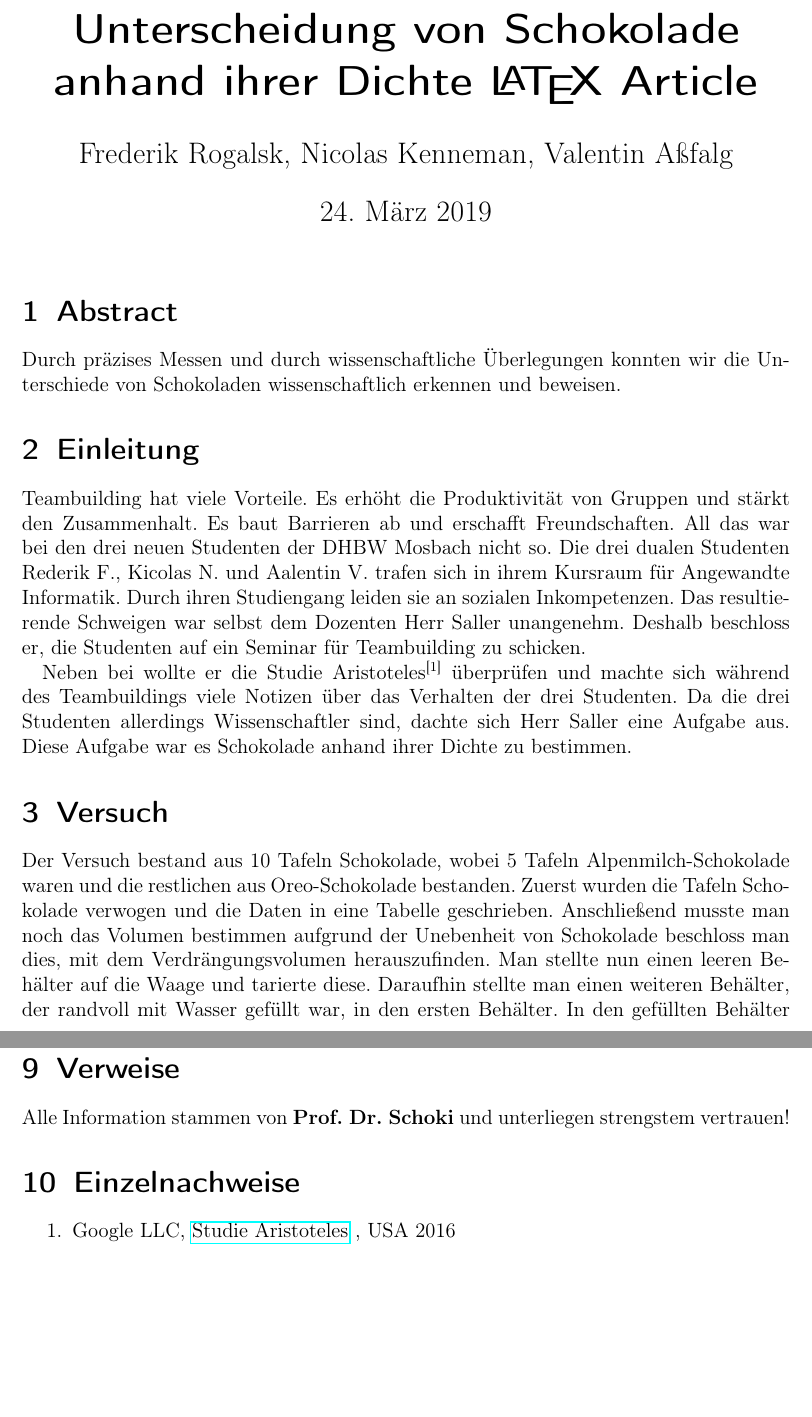
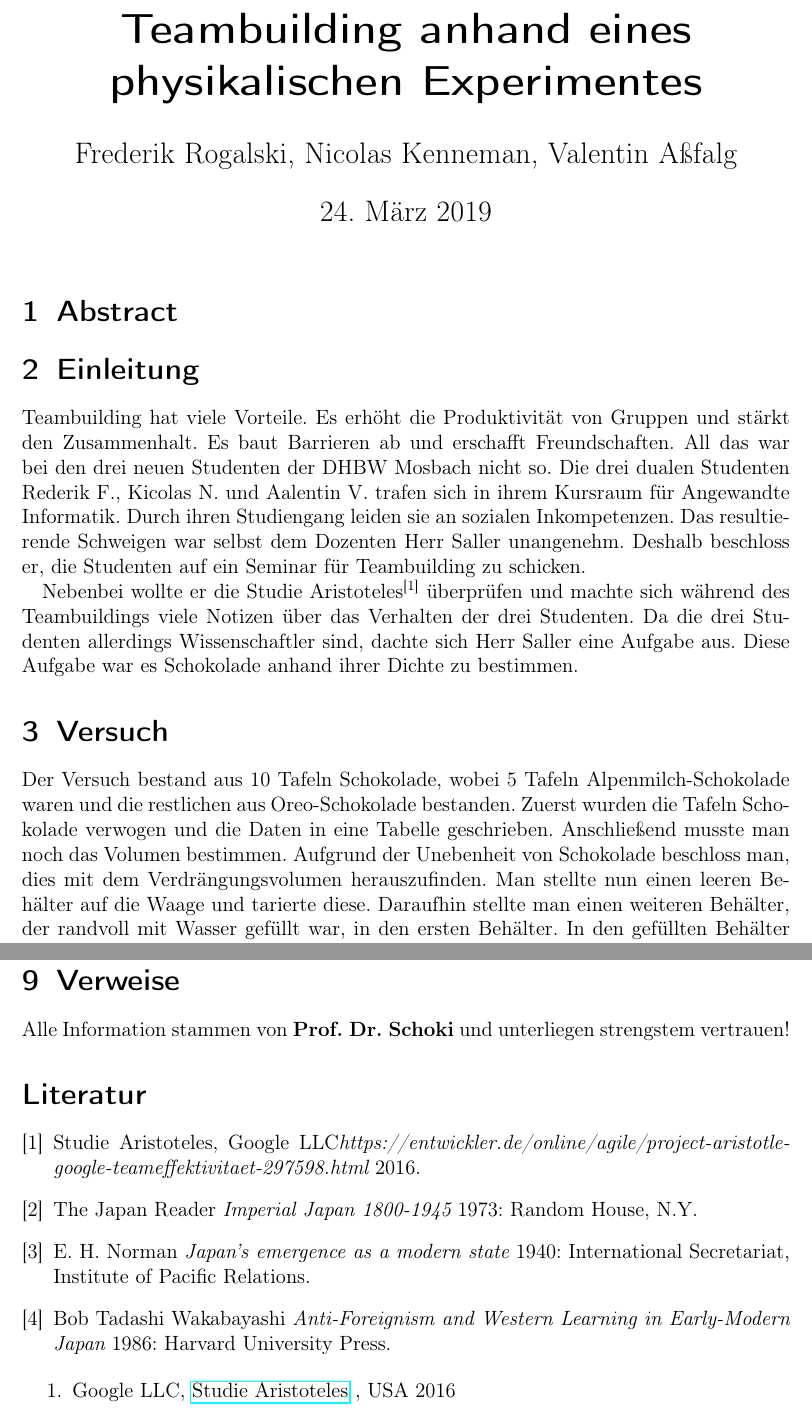
Before and after one commit to FrederikRogalski/TWA_Inf18B, a LaTeX document (article.tex): two parts of pages 1 and 5 of 5, joined at a grey line, cut at the place of the change, the shorter picture padded with empty space. Compiled offline with pdfLaTeX.

Commit message:
gramatttiklit

```diff
--- a/article.tex
+++ b/article.tex
@@ -7,21 +7,21 @@
 \usepackage{graphicx}
 \usepackage{booktabs}
 
-\title{Unterscheidung von Schokolade anhand ihrer Dichte \LaTeX{} Article}
-\author{Frederik Rogalsk, Nicolas Kenneman, Valentin Aßfalg}
+\title{Teambuilding anhand eines physikalischen Experimentes}
+\author{Frederik Rogalski, Nicolas Kenneman, Valentin Aßfalg}
 \begin{document}
 
 \maketitle
 
 \section{Abstract}
-Durch präzises Messen und durch wissenschaftliche Überlegungen konnten wir die Unterschiede von Schokoladen wissenschaftlich erkennen und beweisen.
+
 \section{Einleitung}
 Teambuilding hat viele Vorteile. Es erhöht die Produktivität von Gruppen und stärkt den Zusammenhalt. Es baut Barrieren ab und erschafft Freundschaften. All das war bei den drei neuen Studenten der DHBW Mosbach nicht so. Die drei dualen Studenten Rederik F., Kicolas N. und Aalentin V. trafen sich in ihrem Kursraum für Angewandte Informatik. Durch ihren Studiengang leiden sie an sozialen Inkompetenzen. Das resultierende Schweigen war selbst dem Dozenten Herr Saller unangenehm. Deshalb beschloss er, die Studenten auf ein Seminar für Teambuilding zu schicken.
 
-Neben bei wollte er die Studie Aristoteles\textsuperscript {[1]} überprüfen und machte sich während des Teambuildings viele Notizen über das Verhalten der drei Studenten. Da die drei Studenten allerdings Wissenschaftler sind, dachte sich Herr Saller eine Aufgabe aus. Diese Aufgabe war es Schokolade anhand ihrer Dichte zu bestimmen.
+Nebenbei wollte er die Studie Aristoteles\textsuperscript {[1]} überprüfen und machte sich während des Teambuildings viele Notizen über das Verhalten der drei Studenten. Da die drei Studenten allerdings Wissenschaftler sind, dachte sich Herr Saller eine Aufgabe aus. Diese Aufgabe war es Schokolade anhand ihrer Dichte zu bestimmen.
 
 \section{Versuch}
-Der Versuch bestand aus 10 Tafeln Schokolade, wobei 5 Tafeln Alpenmilch-Schokolade waren und die restlichen aus Oreo-Schokolade bestanden. Zuerst wurden die Tafeln Schokolade verwogen und die Daten in eine Tabelle geschrieben. Anschließend musste man noch das Volumen bestimmen aufgrund der Unebenheit von Schokolade beschloss man dies, mit dem Verdrängungsvolumen herauszufinden. Man stellte nun einen leeren Behälter auf die Waage und tarierte diese. Daraufhin stellte man einen weiteren Behälter, der randvoll mit Wasser gefüllt war, in den ersten Behälter. In den gefüllten Behälter wurde Schokolade gelegt, und das verdrängte Wasser floss in den Auffangbehälter. Anschließend wurde der gefüllte Behälter samt Schokolade entnommen. Übrig bleibt das Gewicht des verdrängten Wassers. Sowohl Rederik F. als auch Kicolas N. ließen eine der Tafeln Schokolade fallen. Darüber konnte Aalentin gut lachen, bis ihm der Behälter mit Wasser auf den Boden fiel. Deswegen wurde er von den anderen beiden Ausgelacht. Allerdings verging allen drei das Lachen, als Sie bemerkten, das sie aufgrund der Oberflächen Spannung von Wasser immense Messfehler hatten. Man behob diesen Fehler durch einen Tropfen Seife im Wasser. Nachdem alles erneut Vermessen wurde entstand, eine Tabelle:
+Der Versuch bestand aus 10 Tafeln Schokolade, wobei 5 Tafeln Alpenmilch-Schokolade waren und die restlichen aus Oreo-Schokolade bestanden. Zuerst wurden die Tafeln Schokolade verwogen und die Daten in eine Tabelle geschrieben. Anschließend musste man noch das Volumen bestimmen. Aufgrund der Unebenheit von Schokolade beschloss man, dies mit dem Verdrängungsvolumen herauszufinden. Man stellte nun einen leeren Behälter auf die Waage und tarierte diese. Daraufhin stellte man einen weiteren Behälter, der randvoll mit Wasser gefüllt war, in den ersten Behälter. In den gefüllten Behälter wurde Schokolade gelegt, und das verdrängte Wasser floss in den Auffangbehälter. Anschließend wurde der gefüllte Behälter samt Schokolade entnommen. Übrig bleibt das Gewicht des verdrängten Wassers. Sowohl Rederik F. als auch Kicolas N. ließen eine der Tafeln Schokolade fallen. Darüber konnte Aalentin gut lachen, bis ihm der Behälter mit Wasser auf den Boden fiel. Deswegen wurde er von den anderen beiden ausgelacht. Allerdings verging allen drei das Lachen, als Sie bemerkten, das sie aufgrund der Oberflächen Spannung von Wasser immense Messfehler hatten. Man behob diesen Fehler durch einen Tropfen Seife im Wasser. Nachdem alles erneut Vermessen wurde entstand, eine Tabelle:
 	\begin{table}[h!]
 	  \center
 	  \caption{Oreo}
@@ -93,7 +93,23 @@ Von der Dozentin Prof. Dr. Ruth Heine wurde ein Experiment gewählt, sodass durc
 Es war eine tolle Erfahrung dieses aufregende Experiment durchzuführen, welches uns vor allem auch als Team näher gebracht hat. Besonders hat mir gefallen, dass wir die leckere Schokolade danach verspeisen durften.
 \section{Verweise}
 Alle Information stammen von \textbf{Prof. Dr. Schoki} und unterliegen strengstem vertrauen!
-\section{Einzelnachweise}
+
+\renewcommand{\bibname}{Literaturverzeichnis}
+\begin{thebibliography}{1}
+
+  \bibitem{Aristoteles} Studie Aristoteles, Google LLC{\em https://entwickler.de/online/agile/project-aristotle-google-teameffektivitaet-297598.html}  2016.
+
+  \bibitem{impj}  The Japan Reader {\em Imperial Japan 1800-1945} 1973:
+  Random House, N.Y.
+
+  \bibitem{norman} E. H. Norman {\em Japan's emergence as a modern
+  state} 1940: International Secretariat, Institute of Pacific
+  Relations.
+
+  \bibitem{fo} Bob Tadashi Wakabayashi {\em Anti-Foreignism and Western
+  Learning in Early-Modern Japan} 1986: Harvard University Press.
+
+  \end{thebibliography}
 \begin{enumerate}
 \item Google LLC, \href {https://entwickler.de/online/agile/project-aristotle-google-teameffektivitaet-297598.html}{Studie Aristoteles} , USA 2016
 \end{enumerate}
```
Also changed, not shown: article.pdf, article.tex (6 more changed lines), 4 other files.
